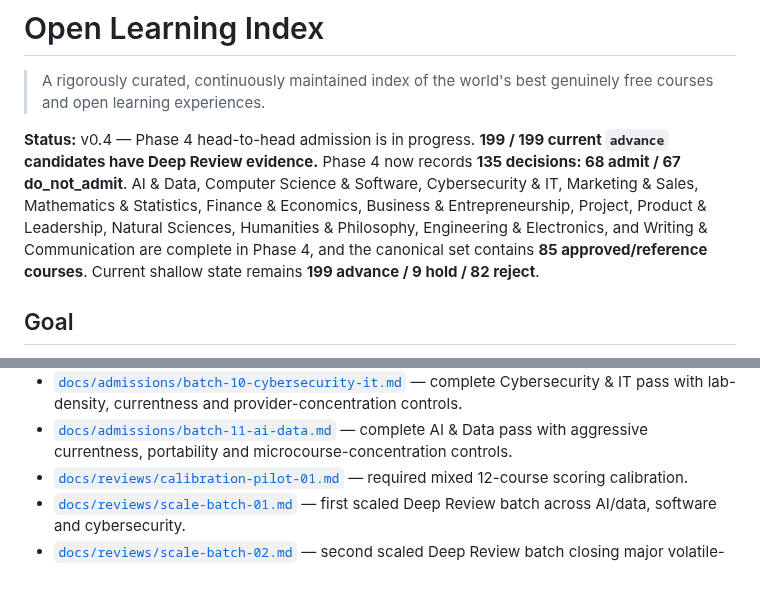
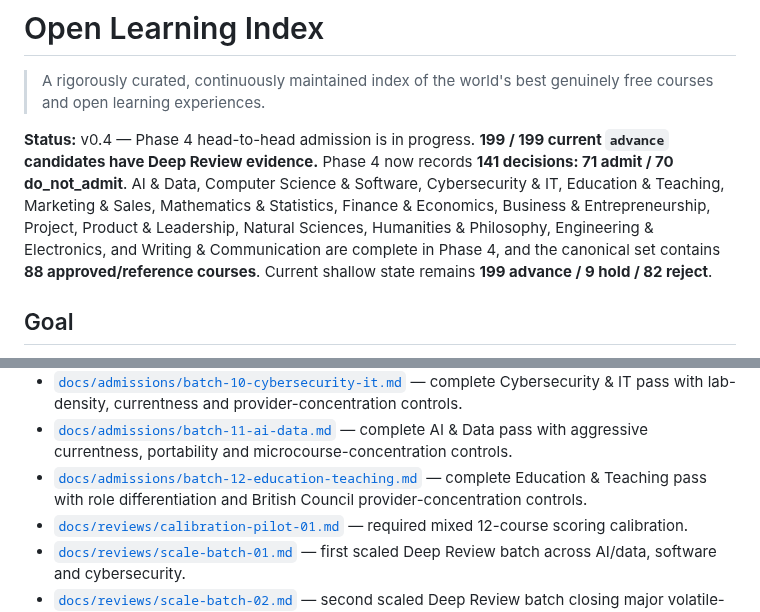
Before and after one commit to Blackspirits/open-learning-index, a Markdown page: README.md, 2 parts joined by grey strips. Drawn GitHub-style; blank space fills up the shorter version.

Commit message:
docs: update Phase 4 Education status

```diff
--- a/README.md
+++ b/README.md
@@ -2,7 +2,7 @@
 
 > A rigorously curated, continuously maintained index of the world's best genuinely free courses and open learning experiences.
 
-**Status:** v0.4 — Phase 4 head-to-head admission is in progress. **199 / 199 current `advance` candidates have Deep Review evidence.** Phase 4 now records **135 decisions: 68 admit / 67 do_not_admit**. AI & Data, Computer Science & Software, Cybersecurity & IT, Marketing & Sales, Mathematics & Statistics, Finance & Economics, Business & Entrepreneurship, Project, Product & Leadership, Natural Sciences, Humanities & Philosophy, Engineering & Electronics, and Writing & Communication are complete in Phase 4, and the canonical set contains **85 approved/reference courses**. Current shallow state remains **199 advance / 9 hold / 82 reject**.
+**Status:** v0.4 — Phase 4 head-to-head admission is in progress. **199 / 199 current `advance` candidates have Deep Review evidence.** Phase 4 now records **141 decisions: 71 admit / 70 do_not_admit**. AI & Data, Computer Science & Software, Cybersecurity & IT, Education & Teaching, Marketing & Sales, Mathematics & Statistics, Finance & Economics, Business & Entrepreneurship, Project, Product & Leadership, Natural Sciences, Humanities & Philosophy, Engineering & Electronics, and Writing & Communication are complete in Phase 4, and the canonical set contains **88 approved/reference courses**. Current shallow state remains **199 advance / 9 hold / 82 reject**.
 
 ## Goal
 
@@ -31,6 +31,7 @@ The project separates **absolute quality** from **recommendation**, records exac
 - [`docs/admissions/batch-09-writing-communication.md`](docs/admissions/batch-09-writing-communication.md) — complete Writing & Communication pass with productive-practice and independent-feedback tests.
 - [`docs/admissions/batch-10-cybersecurity-it.md`](docs/admissions/batch-10-cybersecurity-it.md) — complete Cybersecurity & IT pass with lab-density, currentness and provider-concentration controls.
 - [`docs/admissions/batch-11-ai-data.md`](docs/admissions/batch-11-ai-data.md) — complete AI & Data pass with aggressive currentness, portability and microcourse-concentration controls.
+- [`docs/admissions/batch-12-education-teaching.md`](docs/admissions/batch-12-education-teaching.md) — complete Education & Teaching pass with role differentiation and British Council provider-concentration controls.
 - [`docs/reviews/calibration-pilot-01.md`](docs/reviews/calibration-pilot-01.md) — required mixed 12-course scoring calibration.
 - [`docs/reviews/scale-batch-01.md`](docs/reviews/scale-batch-01.md) — first scaled Deep Review batch across AI/data, software and cybersecurity.
 - [`docs/reviews/scale-batch-02.md`](docs/reviews/scale-batch-02.md) — second scaled Deep Review batch closing major volatile-tech comparison families.
```
